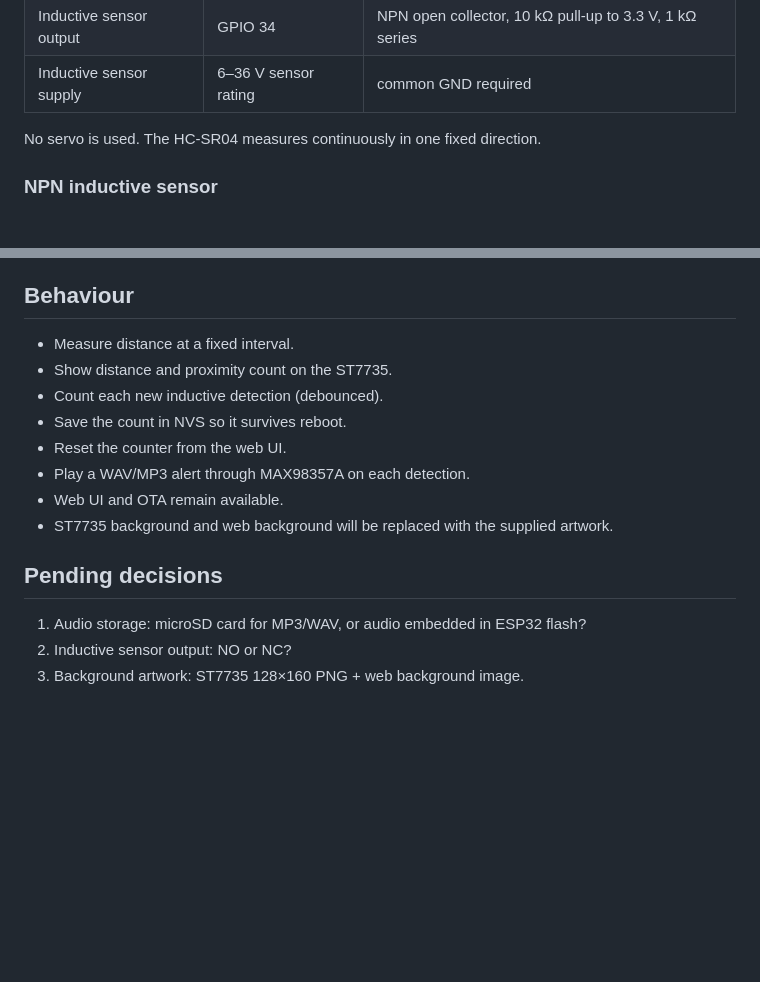
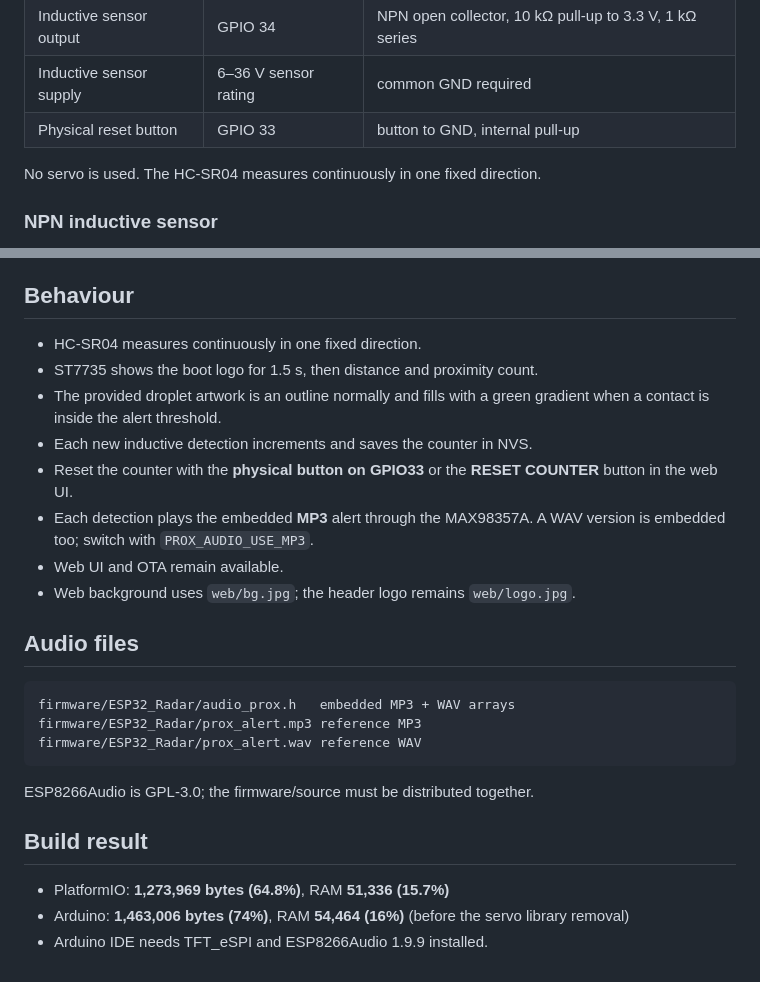
Before and after one commit to bytebleed2025-star/ESP32_Radar, a Markdown page: v2.0/README.md, 2 parts joined by grey strips. Drawn GitHub-style; blank space fills up the shorter version.

Commit message:
Implement v2.0 ST7735 audio and inductive counter

````diff
--- a/v2.0/README.md
+++ b/v2.0/README.md
@@ -21,6 +21,7 @@ Branch: `v2.0` (based on the ST7735 display branch)
 | MAX98357A GND | GND | common ground |
 | Inductive sensor output | GPIO 34 | NPN open collector, 10 kΩ pull-up to 3.3 V, 1 kΩ series |
 | Inductive sensor supply | 6–36 V sensor rating | common GND required |
+| Physical reset button | GPIO 33 | button to GND, internal pull-up |
 
 No servo is used. The HC-SR04 measures continuously in one fixed direction.
 
@@ -41,18 +42,30 @@ input-only and needs the external pull-up.
 
 ## Behaviour
 
-- Measure distance at a fixed interval.
-- Show distance and proximity count on the ST7735.
-- Count each new inductive detection (debounced).
-- Save the count in NVS so it survives reboot.
-- Reset the counter from the web UI.
-- Play a WAV/MP3 alert through MAX98357A on each detection.
+- HC-SR04 measures continuously in one fixed direction.
+- ST7735 shows the boot logo for 1.5 s, then distance and proximity count.
+- The provided droplet artwork is an outline normally and fills with a green
+  gradient when a contact is inside the alert threshold.
+- Each new inductive detection increments and saves the counter in NVS.
+- Reset the counter with the **physical button on GPIO33** or the
+  **RESET COUNTER** button in the web UI.
+- Each detection plays the embedded **MP3** alert through the MAX98357A.
+  A WAV version is embedded too; switch with `PROX_AUDIO_USE_MP3`.
 - Web UI and OTA remain available.
-- ST7735 background and web background will be replaced with the supplied
-  artwork.
+- Web background uses `web/bg.jpg`; the header logo remains `web/logo.jpg`.
 
-## Pending decisions
+## Audio files
 
-1. Audio storage: microSD card for MP3/WAV, or audio embedded in ESP32 flash?
-2. Inductive sensor output: NO or NC?
-3. Background artwork: ST7735 128×160 PNG + web background image.
+```text
+firmware/ESP32_Radar/audio_prox.h   embedded MP3 + WAV arrays
+firmware/ESP32_Radar/prox_alert.mp3 reference MP3
+firmware/ESP32_Radar/prox_alert.wav reference WAV
+```
+
+ESP8266Audio is GPL-3.0; the firmware/source must be distributed together.
+
+## Build result
+
+- PlatformIO: **1,273,969 bytes (64.8%)**, RAM **51,336 (15.7%)**
+- Arduino: **1,463,006 bytes (74%)**, RAM **54,464 (16%)** (before the servo library removal)
+- Arduino IDE needs TFT_eSPI and ESP8266Audio 1.9.9 installed.
````
Also changed, not shown: README.md (+7 -3 lines), Reference Image/Image_ST7735.png (added), Reference Image/Logo.png (added), web/bg.jpg (added), 15 other files.
